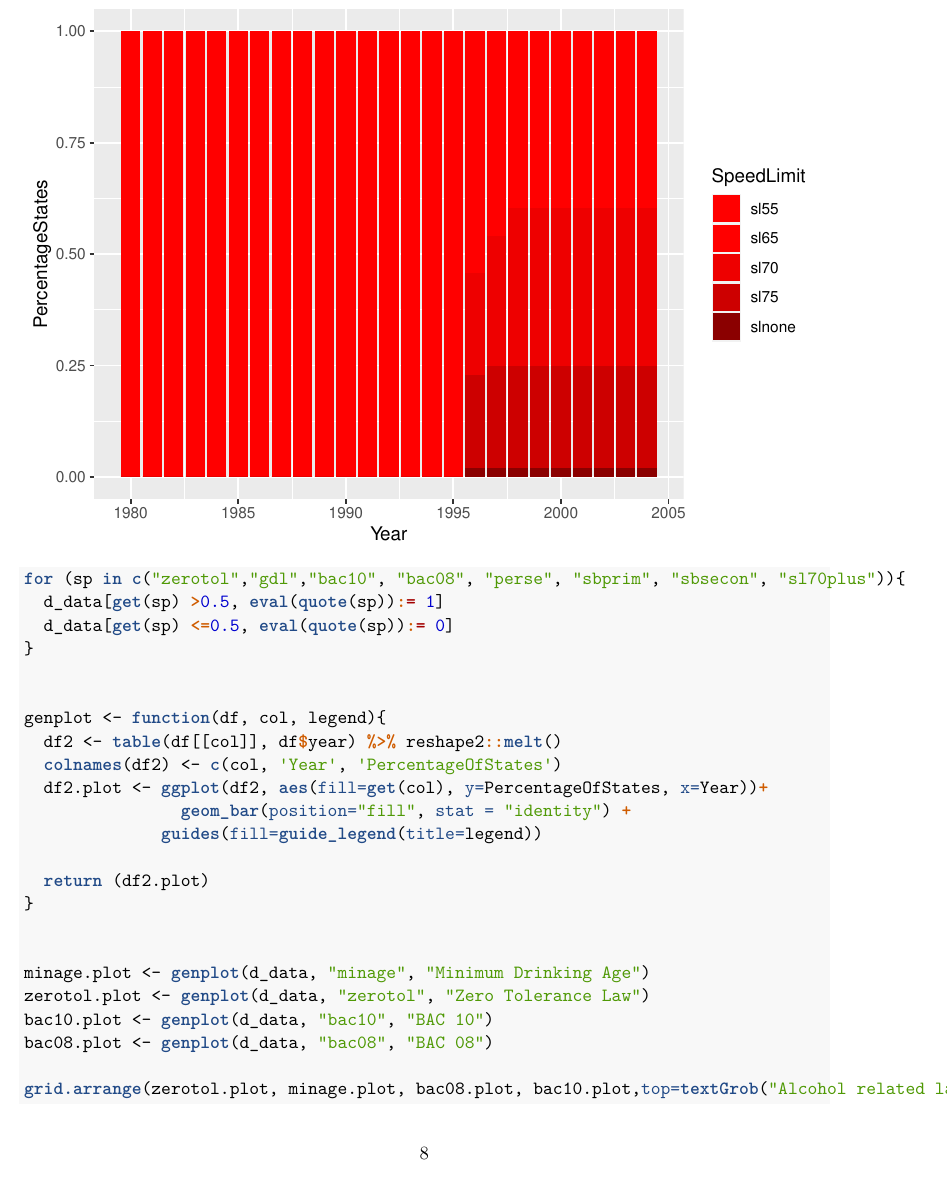
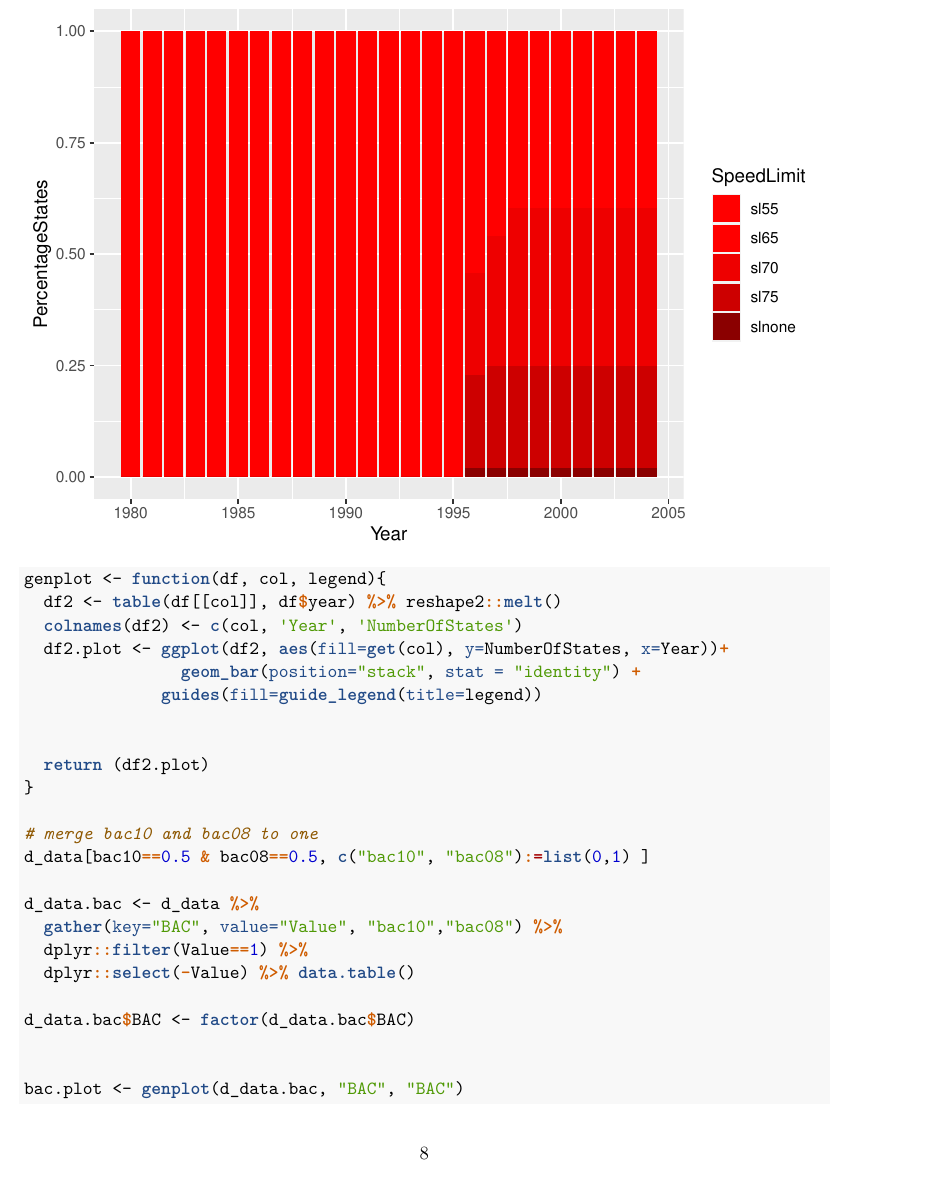
Before and after one commit to MIDS-W271/w271-su20-lab3-g8, an R Markdown document (labs/lab_3/w271_Lab3_rajiv.Rmd): page 8 of 15 before the commit and page 8 of 18 after it. The pictures show the output file labs/lab_3/w271_Lab3_rajiv.pdf that the author committed with the source.

Commit message:
changed percentages to number of states. Clubbed BAC08 and BAC10

````diff
--- a/labs/lab_3/w271_Lab3_rajiv.Rmd
+++ b/labs/lab_3/w271_Lab3_rajiv.Rmd
@@ -186,28 +186,28 @@ ggplot(xt, aes(fill=SpeedLimit, y=PercentageStates, x=Year))+
 
 ```
 
-```{r fig.width=10, fig.height=10}
-
-for (sp in c("zerotol","gdl","bac10", "bac08", "perse", "sbprim", "sbsecon", "sl70plus")){
-  d_data[get(sp) >0.5, eval(quote(sp)):= 1]
-  d_data[get(sp) <=0.5, eval(quote(sp)):= 0]
-}
-
+```{r fig.width=8, fig.height=8}
 
 genplot <- function(df, col, legend){
   df2 <- table(df[[col]], df$year) %>% reshape2::melt()
-  colnames(df2) <- c(col, 'Year', 'PercentageOfStates')
-  df2.plot <- ggplot(df2, aes(fill=get(col), y=PercentageOfStates, x=Year))+
-                geom_bar(position="fill", stat = "identity") +
+  colnames(df2) <- c(col, 'Year', 'NumberOfStates')
+  df2.plot <- ggplot(df2, aes(fill=get(col), y=NumberOfStates, x=Year))+
+                geom_bar(position="stack", stat = "identity") +
               guides(fill=guide_legend(title=legend))
+
 
   return (df2.plot)
 }
 
+# merge bac10 and bac08 to one
+d_data[bac10==0.5 & bac08==0.5, c("bac10", "bac08"):=list(0,1) ]
 
-minage.plot <- genplot(d_data, "minage", "Minimum Drinking Age")
-zerotol.plot <- genplot(d_data, "zerotol", "Zero Tolerance Law")
-bac10.plot <- genplot(d_data, "bac10", "BAC 10")
-bac08.plot <- genplot(d_data, "bac08", "BAC 08")
+d_data.bac <- d_data %>%
+  gather(key="BAC", value="Value", "bac10","bac08") %>%
+  dplyr::filter(Value==1) %>%
+  dplyr::select(-Value) %>% data.table()
 
-grid.arrange(zerotol.plot, minage.plot, bac08.plot, bac10.plot,top=textGrob("Alcohol related laws",gp=gpar(fontsize=12,font=3)))
+d_data.bac$BAC <- factor(d_data.bac$BAC)
+
+
+bac.plot <- genplot(d_data.bac, "BAC", "BAC")
````
Also changed, not shown: labs/lab_3/w271_Lab3_rajiv.pdf, labs/lab_3/w271_Lab3_rajiv.Rmd (38 more changed lines).
